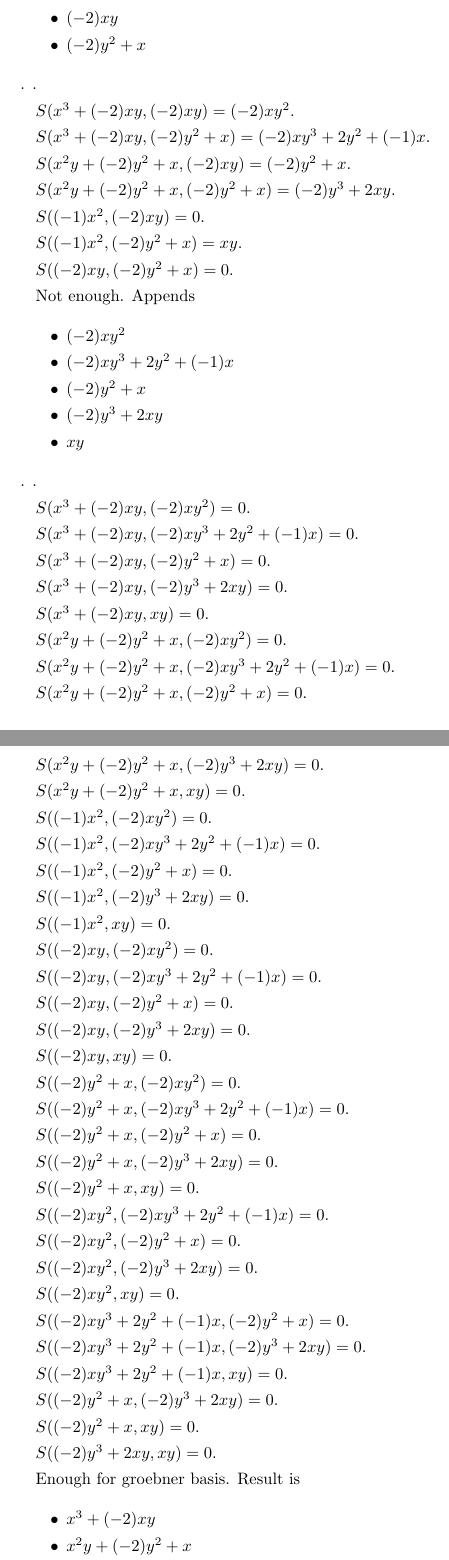
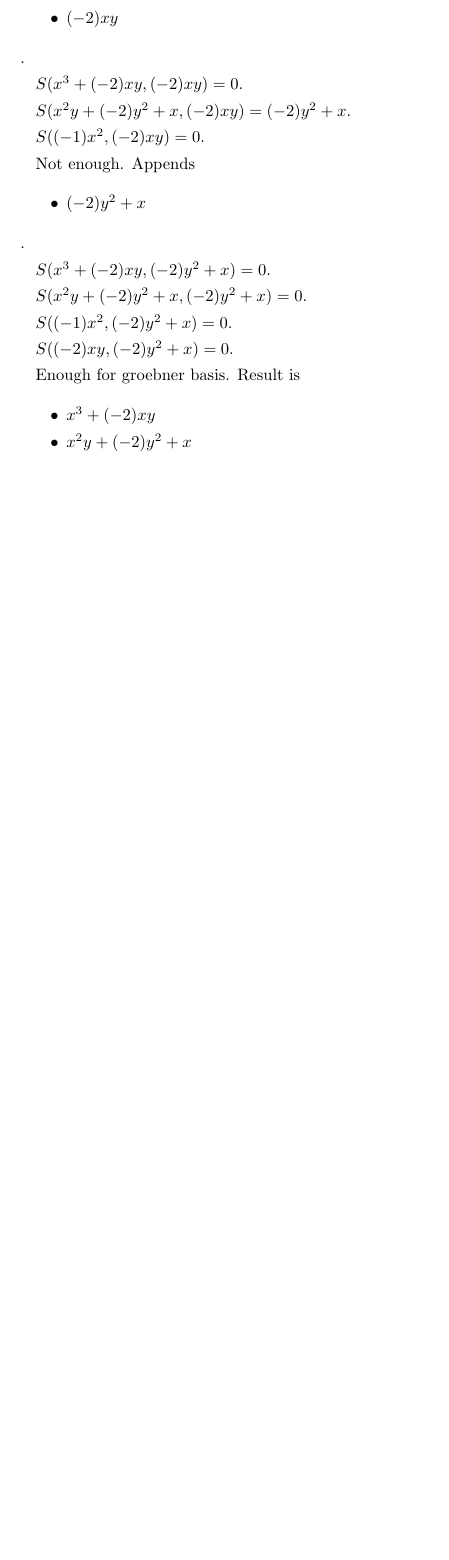
Before and after one commit to ashiato45/cox_grobner, a LaTeX document (code/test.tex): two parts of pages 1 and 2 of 2 before the commit and part of the page after it, the two joined at a grey line, cut so that both start at the same text, the shorter picture padded with empty space. Compiled offline with pLaTeX and dvipdfmx.

Commit message:
completed simple groebner calculation

```diff
--- a/code/test.tex
+++ b/code/test.tex
@@ -21,102 +21,27 @@ $S(x^{2}y+(-2)y^{2}+x, (-1)x^{2}) = (-2)y^{2}+x$.
 
 Not enough.  Appends \begin{itemize}
 \item $(-2)xy$
-\item $(-2)y^{2}+x$
 \end{itemize}  .
-.
 
-$S(x^{3}+(-2)xy, (-2)xy) = (-2)xy^{2}$.
 
-$S(x^{3}+(-2)xy, (-2)y^{2}+x) = (-2)xy^{3}+2y^{2}+(-1)x$.
+$S(x^{3}+(-2)xy, (-2)xy) = 0$.
 
 $S(x^{2}y+(-2)y^{2}+x, (-2)xy) = (-2)y^{2}+x$.
 
-$S(x^{2}y+(-2)y^{2}+x, (-2)y^{2}+x) = (-2)y^{3}+2xy$.
-
 $S((-1)x^{2}, (-2)xy) = 0$.
 
-$S((-1)x^{2}, (-2)y^{2}+x) = xy$.
+Not enough.  Appends \begin{itemize}
+\item $(-2)y^{2}+x$
+\end{itemize}  .
 
-$S((-2)xy, (-2)y^{2}+x) = 0$.
-
-Not enough.  Appends \begin{itemize}
-\item $(-2)xy^{2}$
-\item $(-2)xy^{3}+2y^{2}+(-1)x$
-\item $(-2)y^{2}+x$
-\item $(-2)y^{3}+2xy$
-\item $xy$
-\end{itemize}  .
-.
-
-$S(x^{3}+(-2)xy, (-2)xy^{2}) = 0$.
-
-$S(x^{3}+(-2)xy, (-2)xy^{3}+2y^{2}+(-1)x) = 0$.
 
 $S(x^{3}+(-2)xy, (-2)y^{2}+x) = 0$.
 
-$S(x^{3}+(-2)xy, (-2)y^{3}+2xy) = 0$.
-
-$S(x^{3}+(-2)xy, xy) = 0$.
-
-$S(x^{2}y+(-2)y^{2}+x, (-2)xy^{2}) = 0$.
-
-$S(x^{2}y+(-2)y^{2}+x, (-2)xy^{3}+2y^{2}+(-1)x) = 0$.
-
 $S(x^{2}y+(-2)y^{2}+x, (-2)y^{2}+x) = 0$.
-
-$S(x^{2}y+(-2)y^{2}+x, (-2)y^{3}+2xy) = 0$.
-
-$S(x^{2}y+(-2)y^{2}+x, xy) = 0$.
-
-$S((-1)x^{2}, (-2)xy^{2}) = 0$.
-
-$S((-1)x^{2}, (-2)xy^{3}+2y^{2}+(-1)x) = 0$.
 
 $S((-1)x^{2}, (-2)y^{2}+x) = 0$.
 
-$S((-1)x^{2}, (-2)y^{3}+2xy) = 0$.
-
-$S((-1)x^{2}, xy) = 0$.
-
-$S((-2)xy, (-2)xy^{2}) = 0$.
-
-$S((-2)xy, (-2)xy^{3}+2y^{2}+(-1)x) = 0$.
-
 $S((-2)xy, (-2)y^{2}+x) = 0$.
-
-$S((-2)xy, (-2)y^{3}+2xy) = 0$.
-
-$S((-2)xy, xy) = 0$.
-
-$S((-2)y^{2}+x, (-2)xy^{2}) = 0$.
-
-$S((-2)y^{2}+x, (-2)xy^{3}+2y^{2}+(-1)x) = 0$.
-
-$S((-2)y^{2}+x, (-2)y^{2}+x) = 0$.
-
-$S((-2)y^{2}+x, (-2)y^{3}+2xy) = 0$.
-
-$S((-2)y^{2}+x, xy) = 0$.
-
-$S((-2)xy^{2}, (-2)xy^{3}+2y^{2}+(-1)x) = 0$.
-
-$S((-2)xy^{2}, (-2)y^{2}+x) = 0$.
-
-$S((-2)xy^{2}, (-2)y^{3}+2xy) = 0$.
-
-$S((-2)xy^{2}, xy) = 0$.
-
-$S((-2)xy^{3}+2y^{2}+(-1)x, (-2)y^{2}+x) = 0$.
-
-$S((-2)xy^{3}+2y^{2}+(-1)x, (-2)y^{3}+2xy) = 0$.
-
-$S((-2)xy^{3}+2y^{2}+(-1)x, xy) = 0$.
-
-$S((-2)y^{2}+x, (-2)y^{3}+2xy) = 0$.
-
-$S((-2)y^{2}+x, xy) = 0$.
-
-$S((-2)y^{3}+2xy, xy) = 0$.
 
 Enough for groebner basis.  Result is \begin{itemize}
 \item $x^{3}+(-2)xy$
```
Also changed, not shown: code/Groebner.hs, code/TeXPrinter.hs, code/test.pdf, code/test.tex (11 more changed lines), 1 other file.
